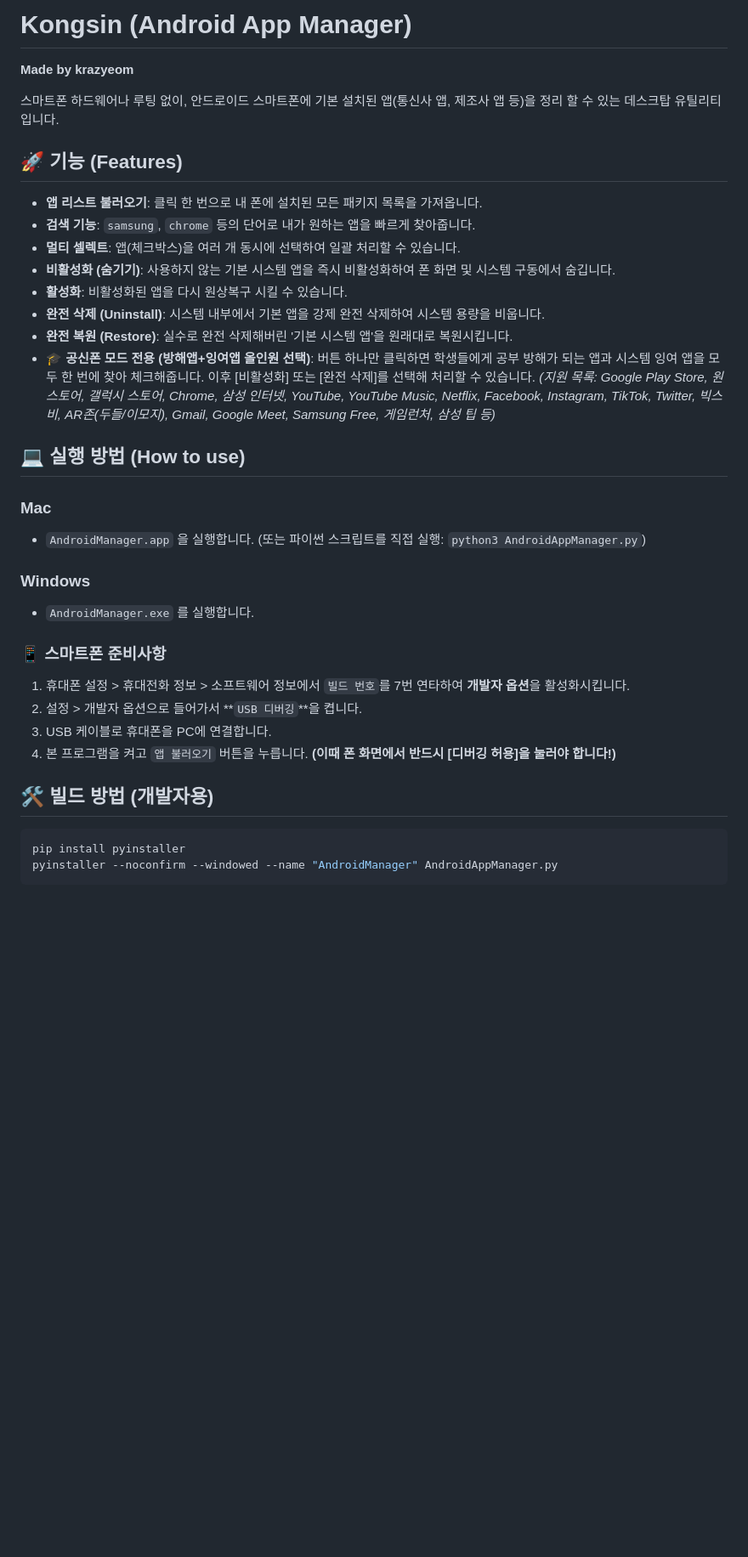
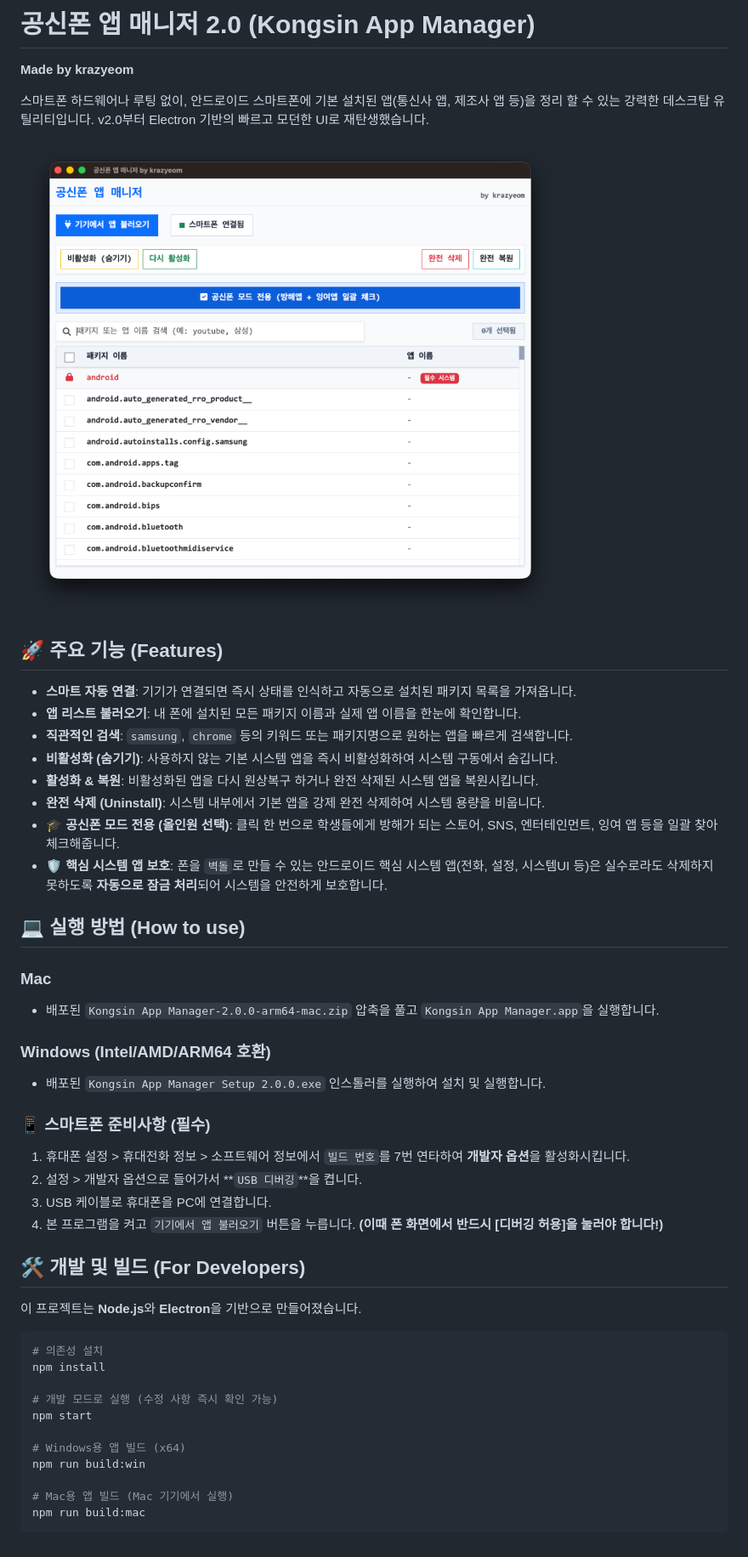
Before and after one commit to krazyeom/kongsin, a Markdown page: README.md, the part around the change. Shown at 85% size. Rendered like a GitHub page; pictures changed too: assets/Kongsin.png (added); blank space fills up the shorter version.

Commit message:
feat: Add UI fixes, expand critical system apps list, update README and add screenshot

````diff
--- a/README.md
+++ b/README.md
@@ -1,36 +1,49 @@
-# Kongsin (Android App Manager)
+# 공신폰 앱 매니저 2.0 (Kongsin App Manager)
 
 **Made by krazyeom**
 
-스마트폰 하드웨어나 루팅 없이, 안드로이드 스마트폰에 기본 설치된 앱(통신사 앱, 제조사 앱 등)을 정리 할 수 있는 데스크탑 유틸리티입니다.
+스마트폰 하드웨어나 루팅 없이, 안드로이드 스마트폰에 기본 설치된 앱(통신사 앱, 제조사 앱 등)을 정리 할 수 있는 강력한 데스크탑 유틸리티입니다. v2.0부터 Electron 기반의 빠르고 모던한 UI로 재탄생했습니다.
 
-## 🚀 기능 (Features)
-* **앱 리스트 불러오기**: 클릭 한 번으로 내 폰에 설치된 모든 패키지 목록을 가져옵니다.
-* **검색 기능**: `samsung`, `chrome` 등의 단어로 내가 원하는 앱을 빠르게 찾아줍니다.
-* **멀티 셀렉트**: 앱(체크박스)을 여러 개 동시에 선택하여 일괄 처리할 수 있습니다.
-* **비활성화 (숨기기)**: 사용하지 않는 기본 시스템 앱을 즉시 비활성화하여 폰 화면 및 시스템 구동에서 숨깁니다.
-* **활성화**: 비활성화된 앱을 다시 원상복구 시킬 수 있습니다.
+![Kongsin App Manager](assets/Kongsin.png)
+
+## 🚀 주요 기능 (Features)
+* **스마트 자동 연결**: 기기가 연결되면 즉시 상태를 인식하고 자동으로 설치된 패키지 목록을 가져옵니다.
+* **앱 리스트 불러오기**: 내 폰에 설치된 모든 패키지 이름과 실제 앱 이름을 한눈에 확인합니다.
+* **직관적인 검색**: `samsung`, `chrome` 등의 키워드 또는 패키지명으로 원하는 앱을 빠르게 검색합니다.
+* **비활성화 (숨기기)**: 사용하지 않는 기본 시스템 앱을 즉시 비활성화하여 시스템 구동에서 숨깁니다.
+* **활성화 & 복원**: 비활성화된 앱을 다시 원상복구 하거나 완전 삭제된 시스템 앱을 복원시킵니다.
 * **완전 삭제 (Uninstall)**: 시스템 내부에서 기본 앱을 강제 완전 삭제하여 시스템 용량을 비웁니다.
-* **완전 복원 (Restore)**: 실수로 완전 삭제해버린 '기본 시스템 앱'을 원래대로 복원시킵니다.
-* 🎓 **공신폰 모드 전용 (방해앱+잉여앱 올인원 선택)**: 버튼 하나만 클릭하면 학생들에게 공부 방해가 되는 앱과 시스템 잉여 앱을 모두 한 번에 찾아 체크해줍니다. 이후 [비활성화] 또는 [완전 삭제]를 선택해 처리할 수 있습니다.
-  *(지원 목록: Google Play Store, 원스토어, 갤럭시 스토어, Chrome, 삼성 인터넷, YouTube, YouTube Music, Netflix, Facebook, Instagram, TikTok, Twitter, 빅스비, AR존(두들/이모지), Gmail, Google Meet, Samsung Free, 게임런처, 삼성 팁 등)*
+* 🎓 **공신폰 모드 전용 (올인원 선택)**: 클릭 한 번으로 학생들에게 방해가 되는 스토어, SNS, 엔터테인먼트, 잉여 앱 등을 일괄 찾아 체크해줍니다.
+* 🛡️ **핵심 시스템 앱 보호**: 폰을 `벽돌`로 만들 수 있는 안드로이드 핵심 시스템 앱(전화, 설정, 시스템UI 등)은 실수로라도 삭제하지 못하도록 **자동으로 잠금 처리**되어 시스템을 안전하게 보호합니다.
 
 ## 💻 실행 방법 (How to use)
 
 ### Mac
-* `AndroidManager.app` 을 실행합니다. (또는 파이썬 스크립트를 직접 실행: `python3 AndroidAppManager.py`)
+* 배포된 `Kongsin App Manager-2.0.0-arm64-mac.zip` 압축을 풀고 `Kongsin App Manager.app`을 실행합니다.
 
-### Windows
-* `AndroidManager.exe` 를 실행합니다.
+### Windows (Intel/AMD/ARM64 호환)
+* 배포된 `Kongsin App Manager Setup 2.0.0.exe` 인스톨러를 실행하여 설치 및 실행합니다.
 
-### 📱 스마트폰 준비사항
+### 📱 스마트폰 준비사항 (필수)
 1. 휴대폰 설정 > 휴대전화 정보 > 소프트웨어 정보에서 `빌드 번호`를 7번 연타하여 **개발자 옵션**을 활성화시킵니다.
 2. 설정 > 개발자 옵션으로 들어가서 **`USB 디버깅`**을 켭니다.
 3. USB 케이블로 휴대폰을 PC에 연결합니다.
-4. 본 프로그램을 켜고 `앱 불러오기` 버튼을 누릅니다. **(이때 폰 화면에서 반드시 [디버깅 허용]을 눌러야 합니다!)**
+4. 본 프로그램을 켜고 `기기에서 앱 불러오기` 버튼을 누릅니다. **(이때 폰 화면에서 반드시 [디버깅 허용]을 눌러야 합니다!)**
 
-## 🛠 빌드 방법 (개발자용)
+## 🛠 개발 및 빌드 (For Developers)
+
+이 프로젝트는 **Node.js**와 **Electron**을 기반으로 만들어졌습니다.
+
 ```bash
-pip install pyinstaller
-pyinstaller --noconfirm --windowed --name "AndroidManager" AndroidAppManager.py
+# 의존성 설치
+npm install
+
+# 개발 모드로 실행 (수정 사항 즉시 확인 가능)
+npm start
+
+# Windows용 앱 빌드 (x64)
+npm run build:win
+
+# Mac용 앱 빌드 (Mac 기기에서 실행)
+npm run build:mac
 ```
````
Also changed, not shown: Kongsin.png (added), 2 other files.
